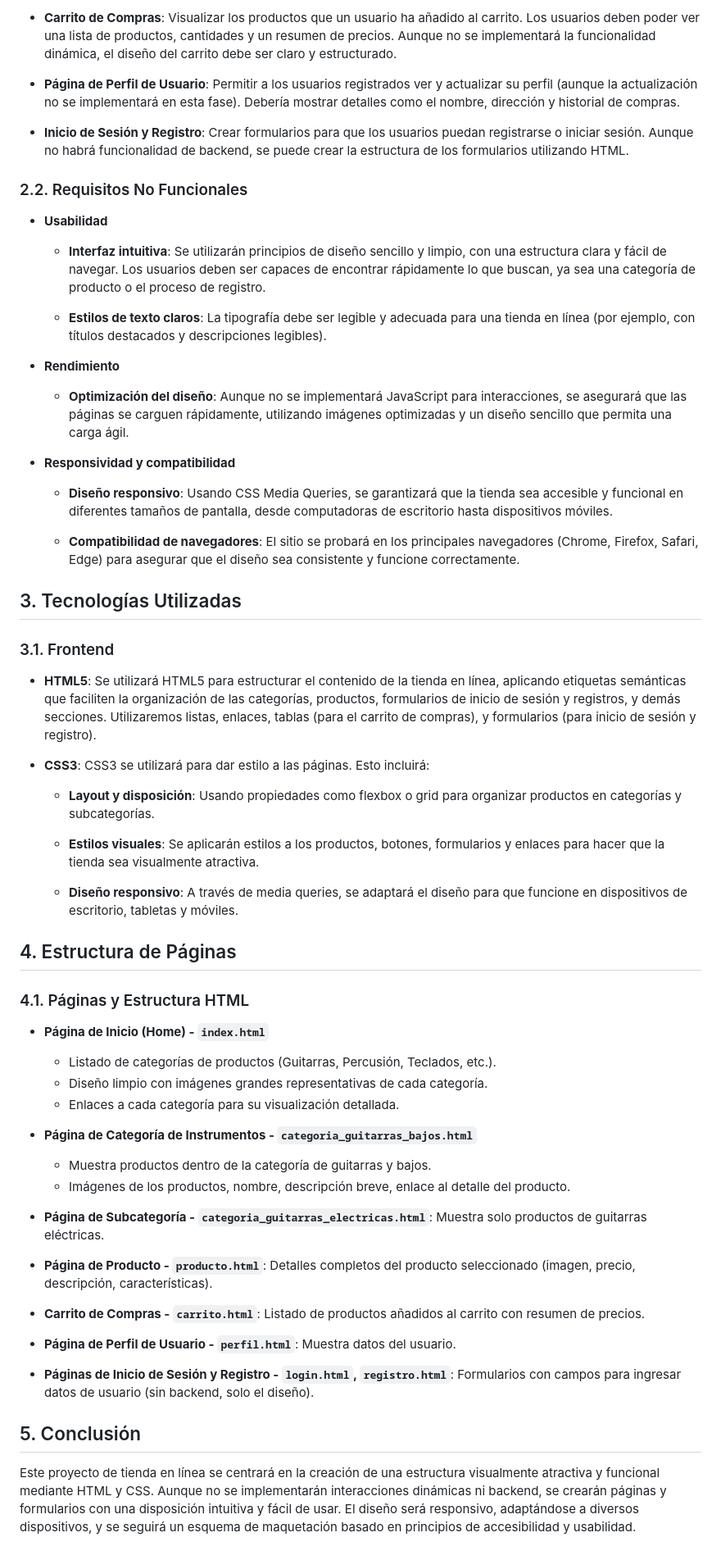
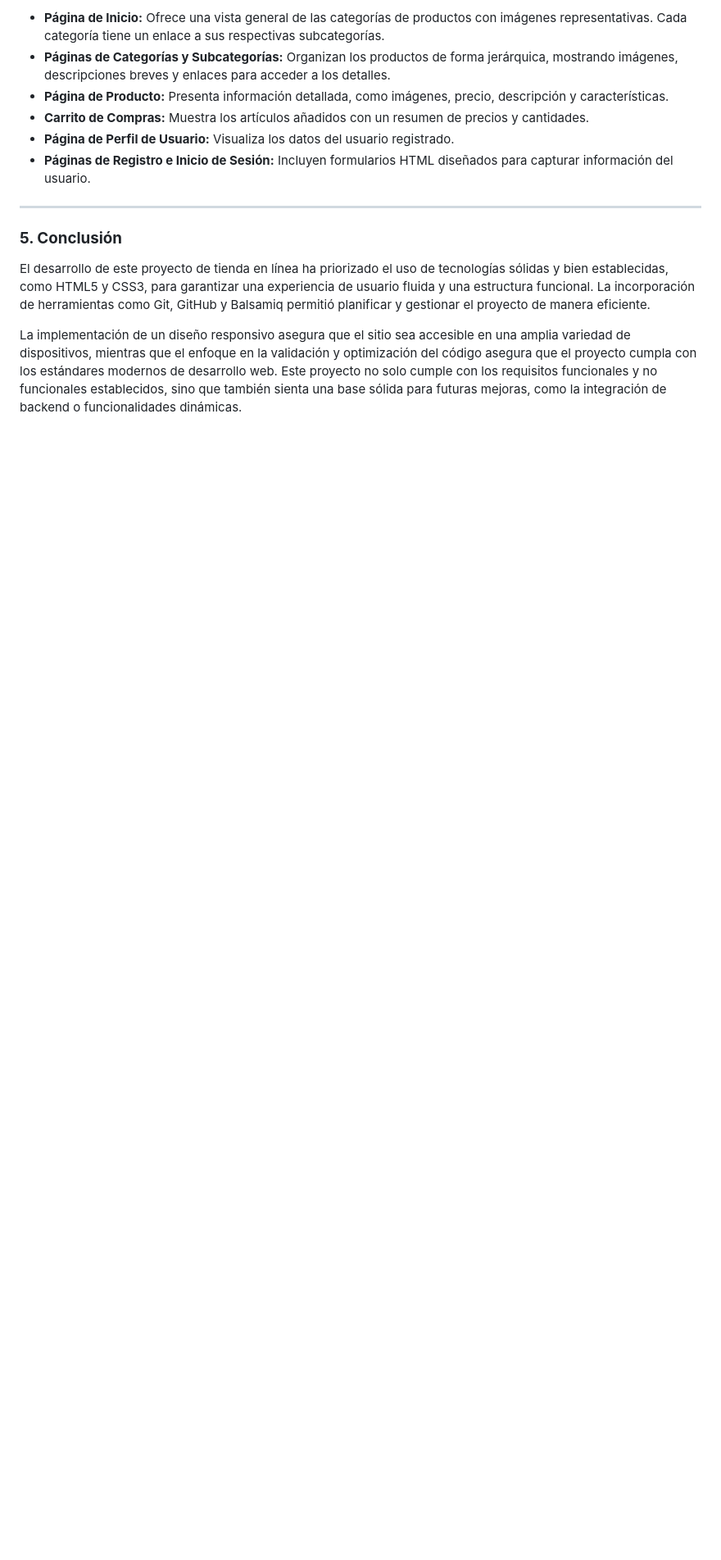
Before and after one commit to falbmun0906/Proyecto_LMYSGI_FAM, a Markdown page: README.md, the part around the change printed below. Shown: that part at 82% size. Rendered like a GitHub page; blank space fills up the shorter version.

```diff
--- a/README.md
+++ b/README.md
@@ -34,67 +59,15 @@ El objetivo principal es desarrollar una tienda en línea de instrumentos musica
 
-- **Carrito de Compras**: Visualizar los productos que un usuario ha añadido al carrito. Los usuarios deben poder ver una lista de productos, cantidades y un resumen de precios. Aunque no se implementará la funcionalidad dinámica, el diseño del carrito debe ser claro y estructurado.
+- **Página de Inicio:** Ofrece una vista general de las categorías de productos con imágenes representativas. Cada categoría tiene un enlace a sus respectivas subcategorías.
+- **Páginas de Categorías y Subcategorías:** Organizan los productos de forma jerárquica, mostrando imágenes, descripciones breves y enlaces para acceder a los detalles.
+- **Página de Producto:** Presenta información detallada, como imágenes, precio, descripción y características.
+- **Carrito de Compras:** Muestra los artículos añadidos con un resumen de precios y cantidades.
+- **Página de Perfil de Usuario:** Visualiza los datos del usuario registrado.
+- **Páginas de Registro e Inicio de Sesión:** Incluyen formularios HTML diseñados para capturar información del usuario.
 
-- **Página de Perfil de Usuario**: Permitir a los usuarios registrados ver y actualizar su perfil (aunque la actualización no se implementará en esta fase). Debería mostrar detalles como el nombre, dirección y historial de compras.
+---
 
-- **Inicio de Sesión y Registro**: Crear formularios para que los usuarios puedan registrarse o iniciar sesión. Aunque no habrá funcionalidad de backend, se puede crear la estructura de los formularios utilizando HTML.
+### **5. Conclusión**
 
-### 2.2. Requisitos No Funcionales
+El desarrollo de este proyecto de tienda en línea ha priorizado el uso de tecnologías sólidas y bien establecidas, como HTML5 y CSS3, para garantizar una experiencia de usuario fluida y una estructura funcional. La incorporación de herramientas como Git, GitHub y Balsamiq permitió planificar y gestionar el proyecto de manera eficiente.
 
-- **Usabilidad**
-
-  - **Interfaz intuitiva**: Se utilizarán principios de diseño sencillo y limpio, con una estructura clara y fácil de navegar. Los usuarios deben ser capaces de encontrar rápidamente lo que buscan, ya sea una categoría de producto o el proceso de registro.
-
-  - **Estilos de texto claros**: La tipografía debe ser legible y adecuada para una tienda en línea (por ejemplo, con títulos destacados y descripciones legibles).
-
-- **Rendimiento**
-
-  - **Optimización del diseño**: Aunque no se implementará JavaScript para interacciones, se asegurará que las páginas se carguen rápidamente, utilizando imágenes optimizadas y un diseño sencillo que permita una carga ágil.
-
-- **Responsividad y compatibilidad**
-
-  - **Diseño responsivo**: Usando CSS Media Queries, se garantizará que la tienda sea accesible y funcional en diferentes tamaños de pantalla, desde computadoras de escritorio hasta dispositivos móviles.
-
-  - **Compatibilidad de navegadores**: El sitio se probará en los principales navegadores (Chrome, Firefox, Safari, Edge) para asegurar que el diseño sea consistente y funcione correctamente.
-
-## 3. Tecnologías Utilizadas
-
-### 3.1. Frontend
-
-- **HTML5**: Se utilizará HTML5 para estructurar el contenido de la tienda en línea, aplicando etiquetas semánticas que faciliten la organización de las categorías, productos, formularios de inicio de sesión y registros, y demás secciones. Utilizaremos listas, enlaces, tablas (para el carrito de compras), y formularios (para inicio de sesión y registro).
-
-- **CSS3**: CSS3 se utilizará para dar estilo a las páginas. Esto incluirá:
-
-  - **Layout y disposición**: Usando propiedades como flexbox o grid para organizar productos en categorías y subcategorías.
-
-  - **Estilos visuales**: Se aplicarán estilos a los productos, botones, formularios y enlaces para hacer que la tienda sea visualmente atractiva.
-
-  - **Diseño responsivo**: A través de media queries, se adaptará el diseño para que funcione en dispositivos de escritorio, tabletas y móviles.
-
-## 4. Estructura de Páginas
-
-### 4.1. Páginas y Estructura HTML
-
-- **Página de Inicio (Home) - `index.html`**
-
-  - Listado de categorías de productos (Guitarras, Percusión, Teclados, etc.).
-  - Diseño limpio con imágenes grandes representativas de cada categoría.
-  - Enlaces a cada categoría para su visualización detallada.
-
-- **Página de Categoría de Instrumentos - `categoria_guitarras_bajos.html`**
-
-  - Muestra productos dentro de la categoría de guitarras y bajos.
-  - Imágenes de los productos, nombre, descripción breve, enlace al detalle del producto.
-
-- **Página de Subcategoría - `categoria_guitarras_electricas.html`**: Muestra solo productos de guitarras eléctricas.
-
-- **Página de Producto - `producto.html`**: Detalles completos del producto seleccionado (imagen, precio, descripción, características).
-
-- **Carrito de Compras - `carrito.html`**: Listado de productos añadidos al carrito con resumen de precios.
-
-- **Página de Perfil de Usuario - `perfil.html`**: Muestra datos del usuario.
-
-- **Páginas de Inicio de Sesión y Registro - `login.html`, `registro.html`**: Formularios con campos para ingresar datos de usuario (sin backend, solo el diseño).
-
-## 5. Conclusión
-
-Este proyecto de tienda en línea se centrará en la creación de una estructura visualmente atractiva y funcional mediante HTML y CSS. Aunque no se implementarán interacciones dinámicas ni backend, se crearán páginas y formularios con una disposición intuitiva y fácil de usar. El diseño será responsivo, adaptándose a diversos dispositivos, y se seguirá un esquema de maquetación basado en principios de accesibilidad y usabilidad.
+La implementación de un diseño responsivo asegura que el sitio sea accesible en una amplia variedad de dispositivos, mientras que el enfoque en la validación y optimización del código asegura que el proyecto cumpla con los estándares modernos de desarrollo web. Este proyecto no solo cumple con los requisitos funcionales y no funcionales establecidos, sino que también sienta una base sólida para futuras mejoras, como la integración de backend o funcionalidades dinámicas.
```
Also changed, not shown: other parts of README.md (+42 -17 lines).
